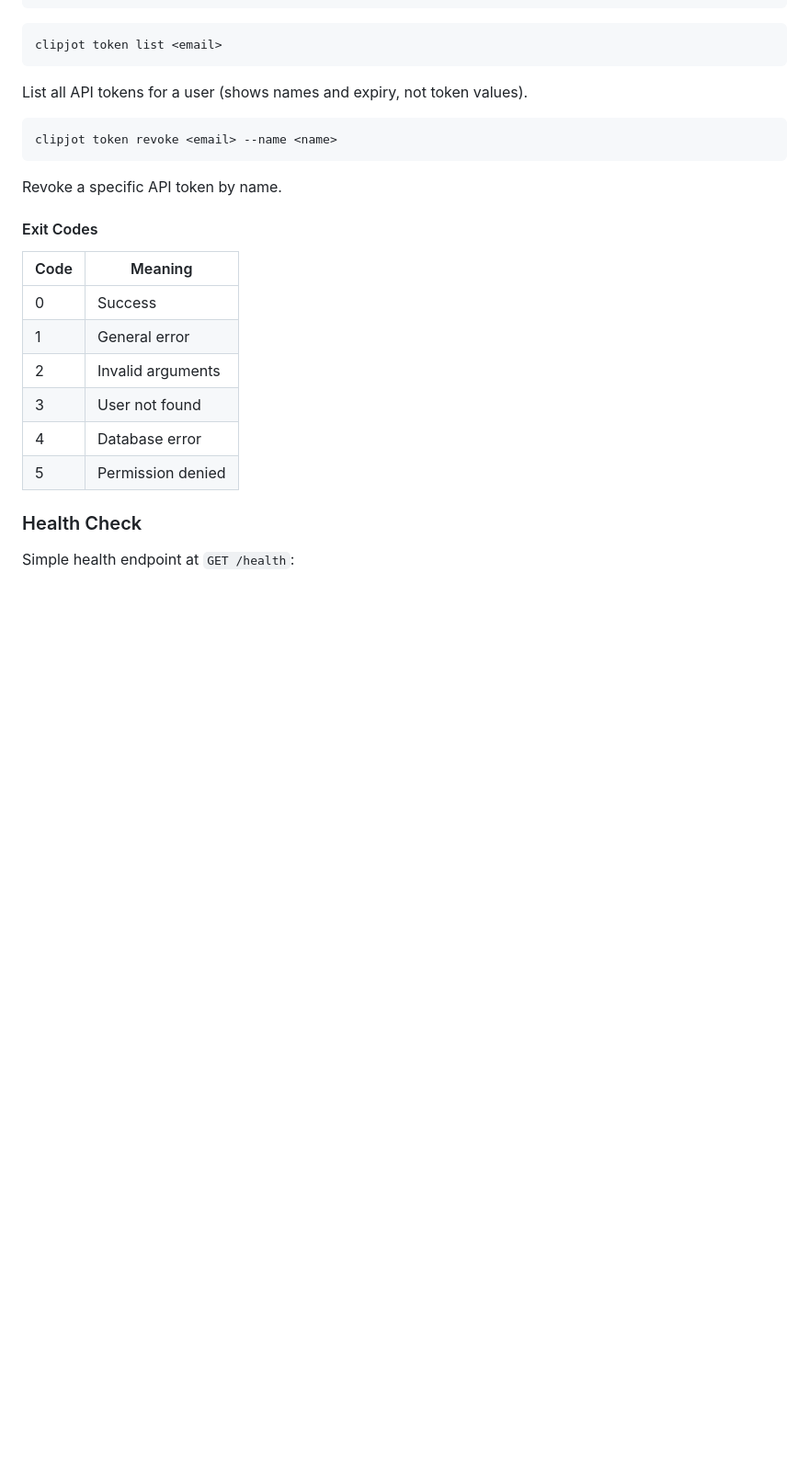
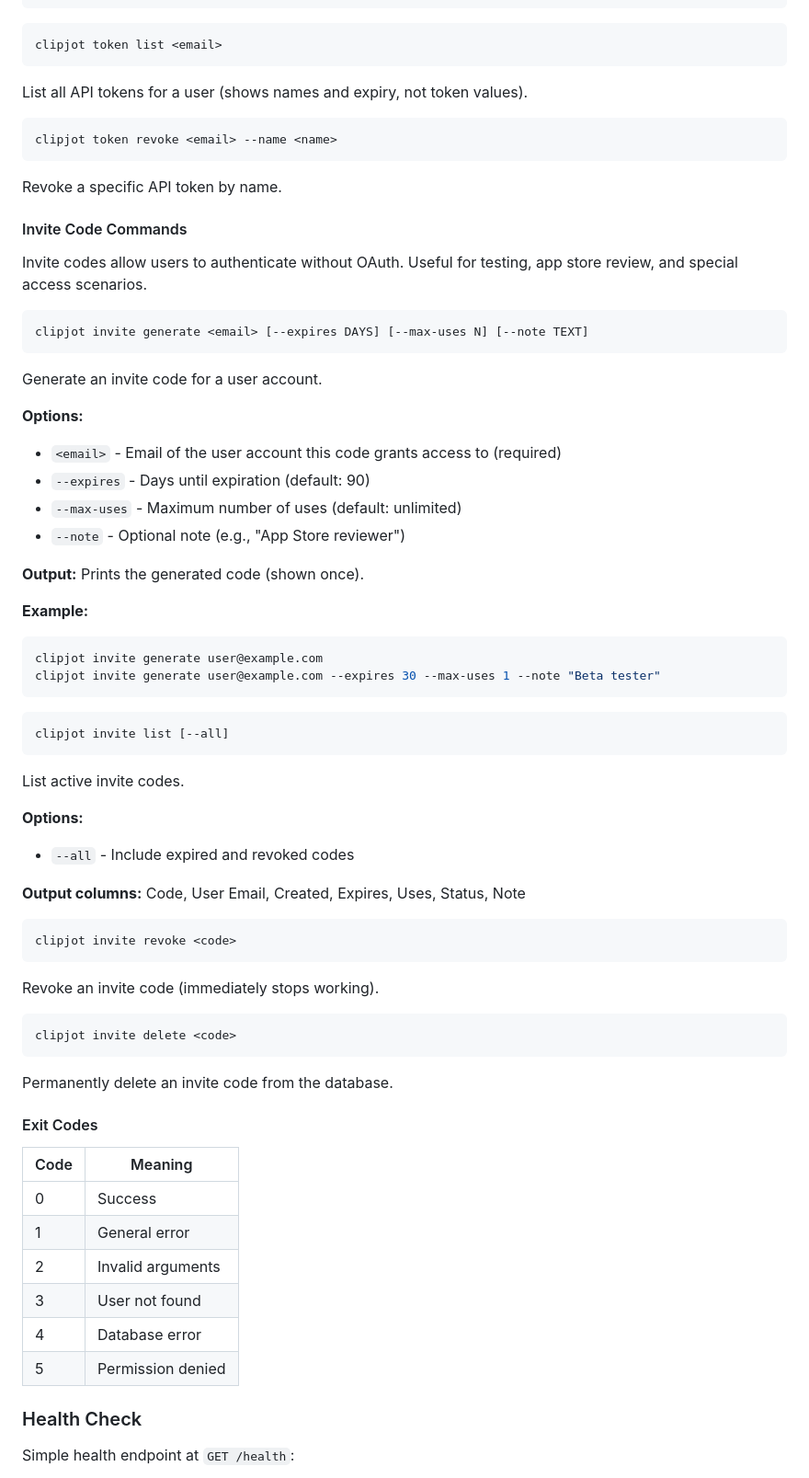
Before and after one commit to johnrobinsn/clipjot, a Markdown page: SPEC.md, the part around the change. Shown at 92% size. GitHub-like rendering; blank space fills up the shorter version.

Commit message:
Document invite code CLI commands and API endpoint
- Add invite code commands to SPEC.md CLI Reference section
- Add POST /api/v1/auth/invite endpoint to API.md

````diff
--- a/SPEC.md
+++ b/SPEC.md
@@ -292,6 +292,49 @@ List all API tokens for a user (shows names and expiry, not token values).
 clipjot token revoke <email> --name <name>
 ```
 Revoke a specific API token by name.
+
+#### Invite Code Commands
+
+Invite codes allow users to authenticate without OAuth. Useful for testing, app store review, and special access scenarios.
+
+```bash
+clipjot invite generate <email> [--expires DAYS] [--max-uses N] [--note TEXT]
+```
+Generate an invite code for a user account.
+
+**Options:**
+- `<email>` - Email of the user account this code grants access to (required)
+- `--expires` - Days until expiration (default: 90)
+- `--max-uses` - Maximum number of uses (default: unlimited)
+- `--note` - Optional note (e.g., "App Store reviewer")
+
+**Output:** Prints the generated code (shown once).
+
+**Example:**
+```bash
+clipjot invite generate user@example.com
+clipjot invite generate user@example.com --expires 30 --max-uses 1 --note "Beta tester"
+```
+
+```bash
+clipjot invite list [--all]
+```
+List active invite codes.
+
+**Options:**
+- `--all` - Include expired and revoked codes
+
+**Output columns:** Code, User Email, Created, Expires, Uses, Status, Note
+
+```bash
+clipjot invite revoke <code>
+```
+Revoke an invite code (immediately stops working).
+
+```bash
+clipjot invite delete <code>
+```
+Permanently delete an invite code from the database.
 
 #### Exit Codes
 
````
Also changed, not shown: backend/API.md (+47 -0 lines).
